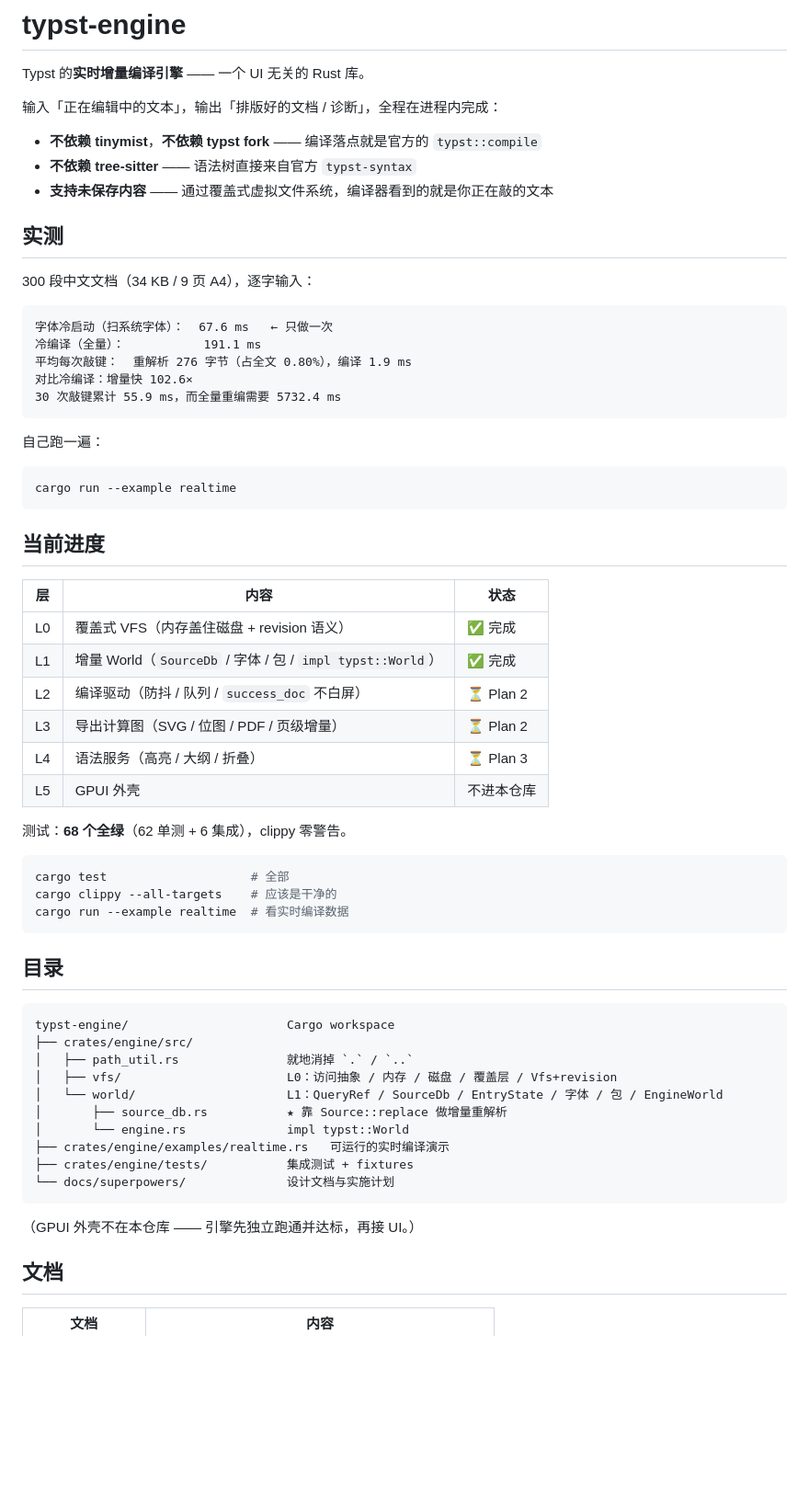
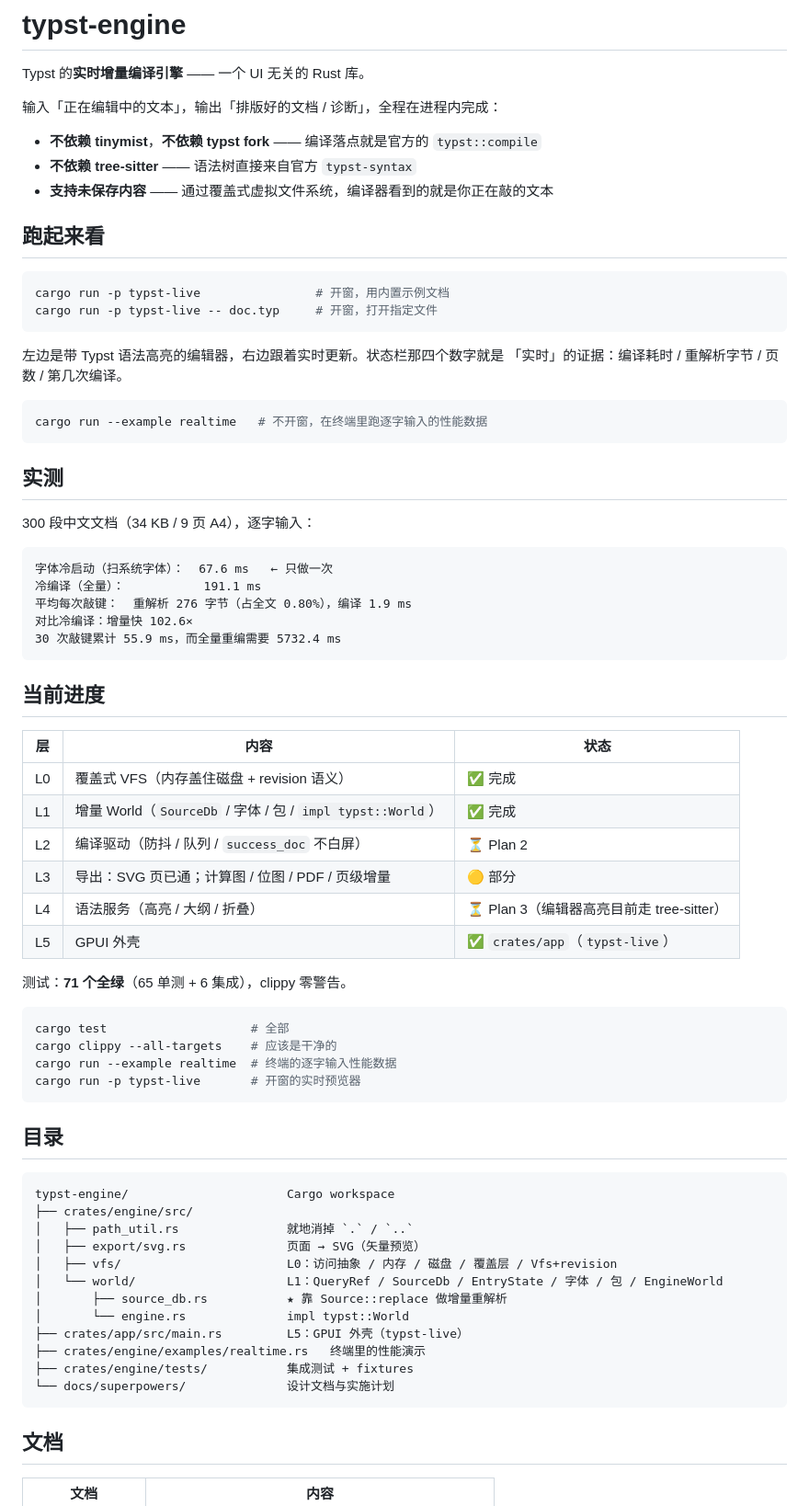
Before and after one commit to deviswu/typst-engine, a Markdown page: README.md, the part around the change. Shown at 92% size. Rendered like a GitHub page; blank space fills up the shorter version.

Commit message:
docs: README 补上 app 的跑法与分层进度（上一提交说改了但没改）

````diff
--- a/README.md
+++ b/README.md
@@ -7,6 +7,20 @@ Typst 的**实时增量编译引擎** —— 一个 UI 无关的 Rust 库。
 - **不依赖 tinymist**，**不依赖 typst fork** —— 编译落点就是官方的 `typst::compile`
 - **不依赖 tree-sitter** —— 语法树直接来自官方 `typst-syntax`
 - **支持未保存内容** —— 通过覆盖式虚拟文件系统，编译器看到的就是你正在敲的文本
+
+## 跑起来看
+
+```bash
+cargo run -p typst-live                # 开窗，用内置示例文档
+cargo run -p typst-live -- doc.typ     # 开窗，打开指定文件
+```
+
+左边是带 Typst 语法高亮的编辑器，右边跟着实时更新。状态栏那四个数字就是
+「实时」的证据：编译耗时 / 重解析字节 / 页数 / 第几次编译。
+
+```bash
+cargo run --example realtime   # 不开窗，在终端里跑逐字输入的性能数据
+```
 
 ## 实测
 
@@ -20,12 +34,6 @@ Typst 的**实时增量编译引擎** —— 一个 UI 无关的 Rust 库。
 30 次敲键累计 55.9 ms，而全量重编需要 5732.4 ms
 ```
 
-自己跑一遍：
-
-```bash
-cargo run --example realtime
-```
-
 ## 当前进度
 
 | 层 | 内容 | 状态 |
@@ -33,16 +41,17 @@ cargo run --example realtime
 | L0 | 覆盖式 VFS（内存盖住磁盘 + revision 语义） | ✅ 完成 |
 | L1 | 增量 World（`SourceDb` / 字体 / 包 / `impl typst::World`） | ✅ 完成 |
 | L2 | 编译驱动（防抖 / 队列 / `success_doc` 不白屏） | ⏳ Plan 2 |
-| L3 | 导出计算图（SVG / 位图 / PDF / 页级增量） | ⏳ Plan 2 |
-| L4 | 语法服务（高亮 / 大纲 / 折叠） | ⏳ Plan 3 |
-| L5 | GPUI 外壳 | 不进本仓库 |
+| L3 | 导出：SVG 页已通；计算图 / 位图 / PDF / 页级增量 | 🟡 部分 |
+| L4 | 语法服务（高亮 / 大纲 / 折叠） | ⏳ Plan 3（编辑器高亮目前走 tree-sitter） |
+| L5 | GPUI 外壳 | ✅ `crates/app`（`typst-live`） |
 
-测试：**68 个全绿**（62 单测 + 6 集成），clippy 零警告。
+测试：**71 个全绿**（65 单测 + 6 集成），clippy 零警告。
 
 ```bash
 cargo test                    # 全部
 cargo clippy --all-targets    # 应该是干净的
-cargo run --example realtime  # 看实时编译数据
+cargo run --example realtime  # 终端的逐字输入性能数据
+cargo run -p typst-live       # 开窗的实时预览器
 ```
 
 ## 目录
@@ -51,16 +60,16 @@ cargo run --example realtime  # 看实时编译数据
 typst-engine/                      Cargo workspace
 ├── crates/engine/src/
 │   ├── path_util.rs               就地消掉 `.` / `..`
+│   ├── export/svg.rs              页面 → SVG（矢量预览）
 │   ├── vfs/                       L0：访问抽象 / 内存 / 磁盘 / 覆盖层 / Vfs+revision
 │   └── world/                     L1：QueryRef / SourceDb / EntryState / 字体 / 包 / EngineWorld
 │       ├── source_db.rs           ★ 靠 Source::replace 做增量重解析
 │       └── engine.rs              impl typst::World
-├── crates/engine/examples/realtime.rs   可运行的实时编译演示
+├── crates/app/src/main.rs         L5：GPUI 外壳（typst-live）
+├── crates/engine/examples/realtime.rs   终端里的性能演示
 ├── crates/engine/tests/           集成测试 + fixtures
 └── docs/superpowers/              设计文档与实施计划
 ```
-
-（GPUI 外壳不在本仓库 —— 引擎先独立跑通并达标，再接 UI。）
 
 ## 文档
 
````
